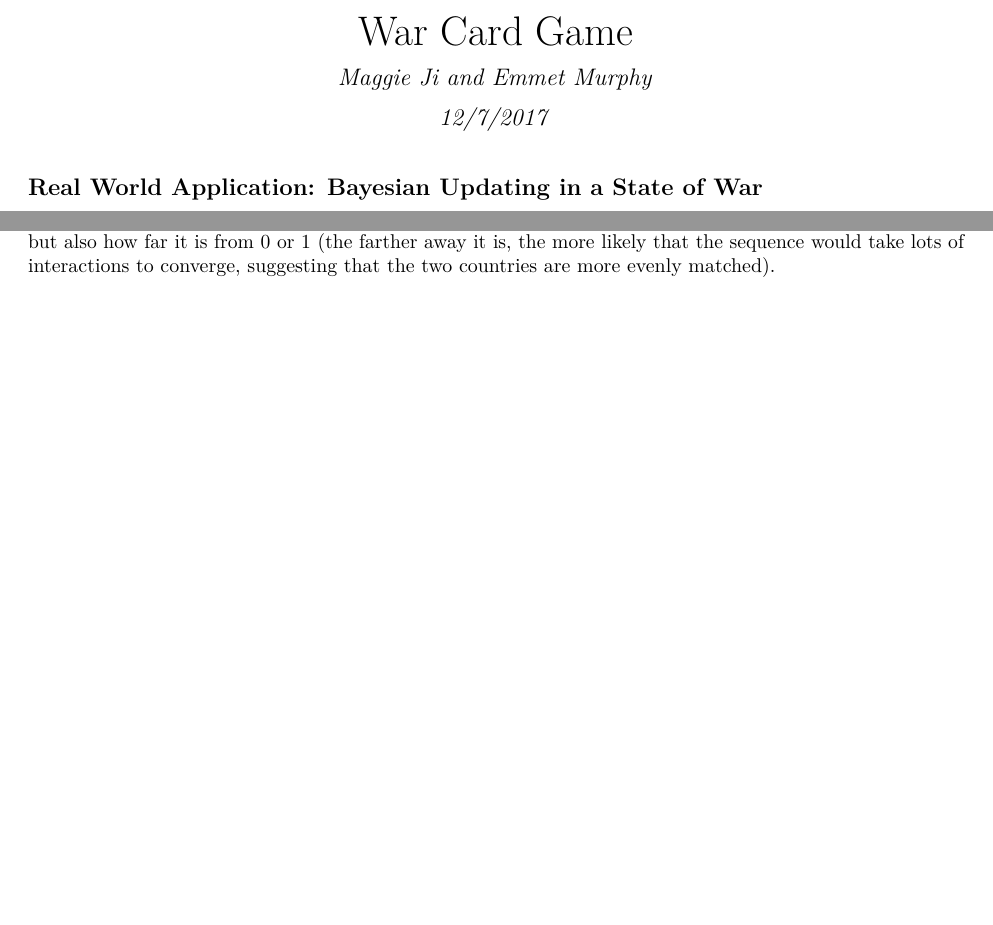
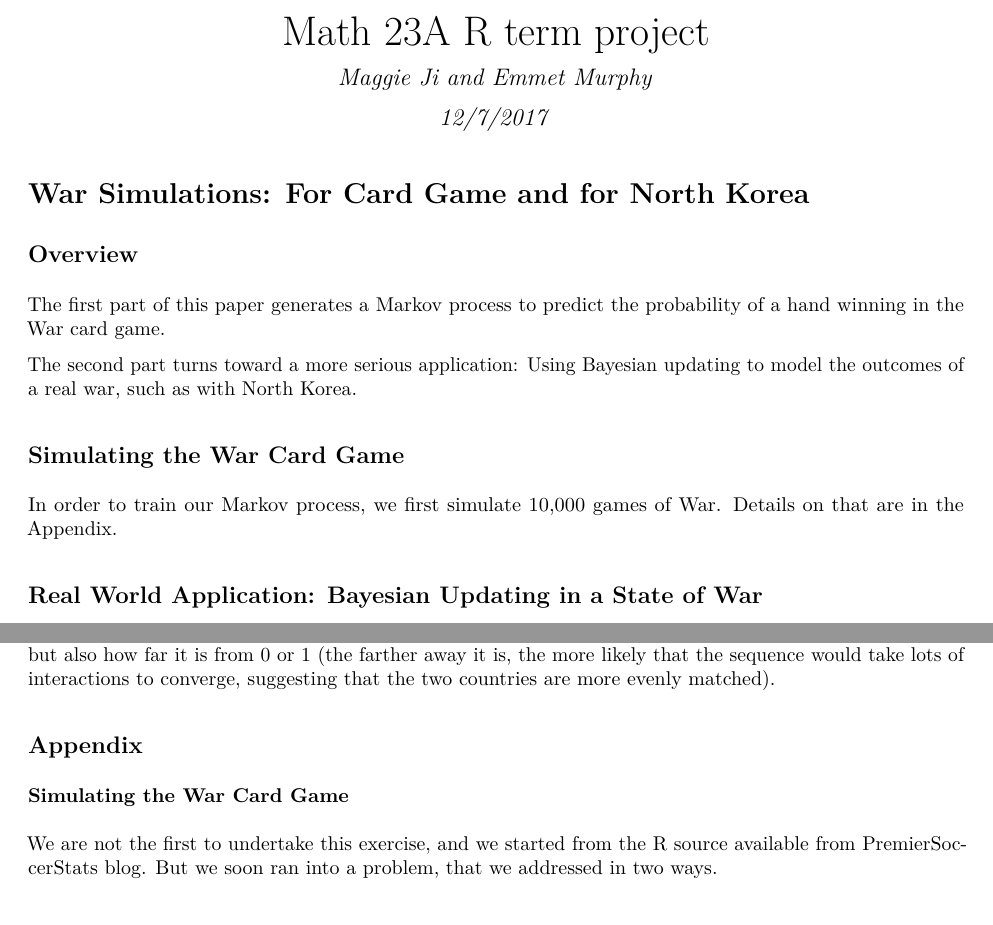
Before and after one commit to emurphy/war-card-game, an R Markdown document (War-Card-Game-Report.Rmd): two parts of pages 1 and 3 of 3, joined at a grey line, cut at the place of the change, the shorter picture padded with empty space. The pictures show the output file War-Card-Game-Report.pdf that the author committed with the source.

Commit message:
progress on the report

````diff
--- a/War-Card-Game-Report.Rmd
+++ b/War-Card-Game-Report.Rmd
@@ -1,5 +1,5 @@
 ---
-title: "War Card Game"
+title: "Math 23A R term project"
 author: "Maggie Ji and Emmet Murphy"
 date: "12/7/2017"
 output: pdf_document
@@ -8,6 +8,20 @@ output: pdf_document
 ```{r setup, include=FALSE}
 knitr::opts_chunk$set(echo = TRUE)
 ```
+
+# War Simulations: For Card Game and for North Korea
+
+## Overview
+
+The first part of this paper generates a Markov process to predict the probability of a
+hand winning in the War card game.
+
+The second part turns toward a more serious application: Using Bayesian updating to model the outcomes of a real war, such as with North Korea.
+
+## Simulating the War Card Game
+
+In order to train our Markov process, we first simulate 10,000 games of War. Details on that are in the [Appendix](#appendix).
+
 
 ## Real World Application: Bayesian Updating in a State of War
 
@@ -93,3 +107,9 @@ These two properties can be observed using the following R code, where we simula
 R CODE: MULTIPLE SIMULATIONS OF BAYESIAN UPDATING
 
 These plots illustrate a key takeaway that, with underlying distributions that closely resemble each other (i.e. the U.S. and North Korea are similarly matched), it requires a higher number of $n$ interactions for the sequence of posteriors to converge to certainty. In real life, since such interactions and confrontations are risky and costly, it makes sense to minimize $n$. As much information as possible should be extracted from the resulting $p_n$, not only in terms of whether $p_n$ is closer to 0 or to 1 (which informs which country is stronger), but also how far it is from 0 or 1 (the farther away it is, the more likely that the sequence would take lots of interactions to converge, suggesting that the two countries are more evenly matched).
+
+## <a name="appendix"></a>Appendix
+
+### Simulating the War Card Game
+
+We are not the first to undertake this exercise, and we started from the R source available from [PremierSoccerStats blog](http://www.premiersoccerstats.com/wordpress/?p=825). But we soon ran into a problem, that we addressed in two ways.
````
Also changed, not shown: replicate-War.R (+1 -0 lines), War-Card-Game-Report.pdf.
